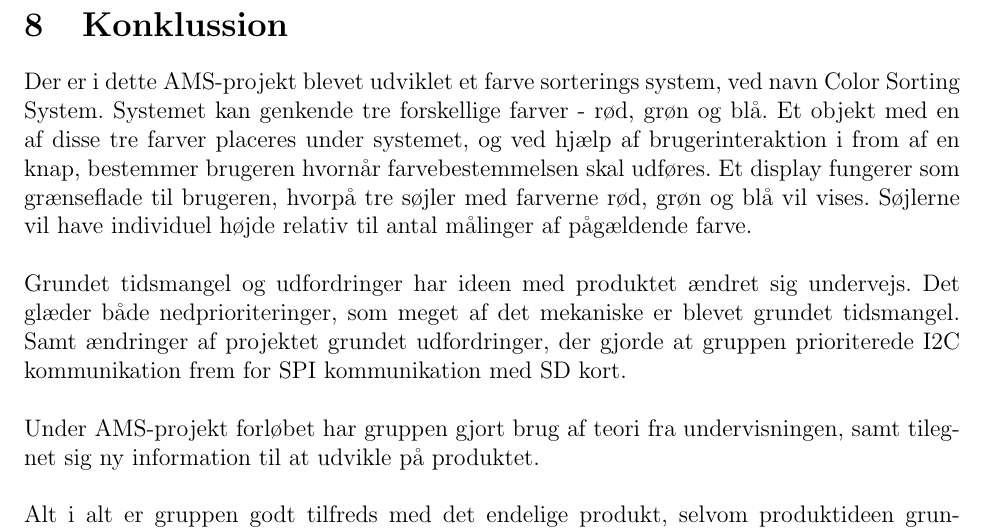
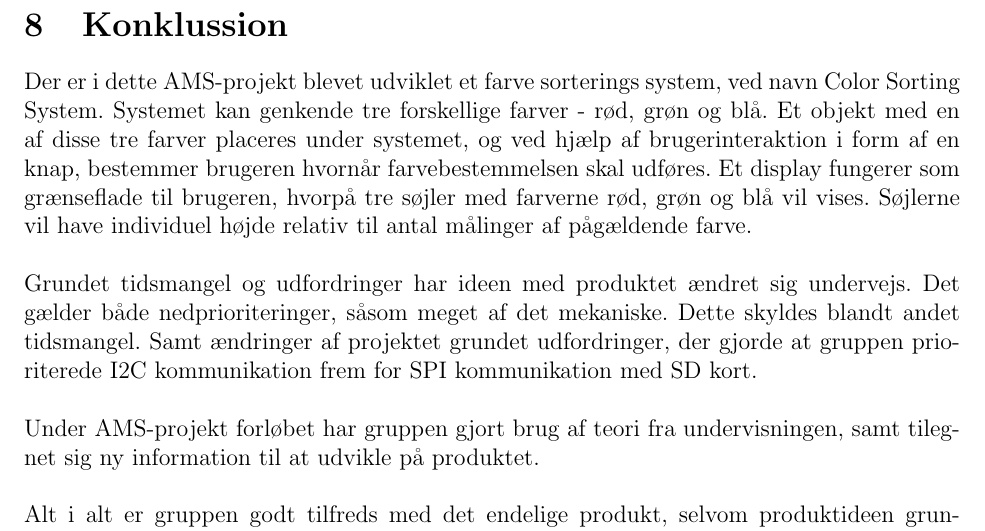
Before and after one commit to HansEge/AMS, a LaTeX document (Latex/AMS_Projekt.tex, which reads Latex/Chapters/Konklussion/Konklussion.tex): part of page 26 of 27, cut so that both start at the same text. Compiled offline with pdfLaTeX.

Commit message:
Tilføjer rettelser til rapport

```diff
--- a/Latex/Chapters/Konklussion/Konklussion.tex
+++ b/Latex/Chapters/Konklussion/Konklussion.tex
@@ -4,7 +4,7 @@
 
 
 \section{Konklussion}
-Der er i dette AMS-projekt blevet udviklet et farve sorterings system, ved navn Color Sorting System. Systemet kan genkende tre forskellige farver - rød, grøn og blå. Et objekt med en af disse tre farver placeres under systemet, og ved hjælp af brugerinteraktion i from af en knap, bestemmer brugeren hvornår farvebestemmelsen skal udføres. Et display fungerer som grænseflade til brugeren, hvorpå tre søjler med farverne rød, grøn og blå vil vises. Søjlerne vil have individuel højde relativ til antal målinger af pågældende farve.  \\\\
-Grundet tidsmangel og udfordringer har ideen med produktet ændret sig undervejs. Det glæder både nedprioriteringer, som meget af det mekaniske er blevet grundet tidsmangel. Samt ændringer af projektet grundet udfordringer, der gjorde at gruppen prioriterede I2C kommunikation frem for SPI kommunikation med SD kort. \\\\
+Der er i dette AMS-projekt blevet udviklet et farve sorterings system, ved navn Color Sorting System. Systemet kan genkende tre forskellige farver - rød, grøn og blå. Et objekt med en af disse tre farver placeres under systemet, og ved hjælp af brugerinteraktion i form af en knap, bestemmer brugeren hvornår farvebestemmelsen skal udføres. Et display fungerer som grænseflade til brugeren, hvorpå tre søjler med farverne rød, grøn og blå vil vises. Søjlerne vil have individuel højde relativ til antal målinger af pågældende farve.  \\\\
+Grundet tidsmangel og udfordringer har ideen med produktet ændret sig undervejs. Det gælder både nedprioriteringer, såsom meget af det mekaniske. Dette skyldes blandt andet tidsmangel. Samt ændringer af projektet grundet udfordringer, der gjorde at gruppen prioriterede I2C kommunikation frem for SPI kommunikation med SD kort. \\\\
 Under AMS-projekt forløbet har gruppen gjort brug af teori fra undervisningen, samt tilegnet sig ny information til at udvikle på produktet. \\\\
 Alt i alt er gruppen godt tilfreds med det endelige produkt, selvom produktideen grundet problemer ændrede sig et par gange undervejs. Gjorde det bare at vi som gruppe har skulle finde på nye løsninger, som har gjort forløbet både udfordrende og lærerigt på samme tid.
```
Also changed, not shown: 2 other files.
